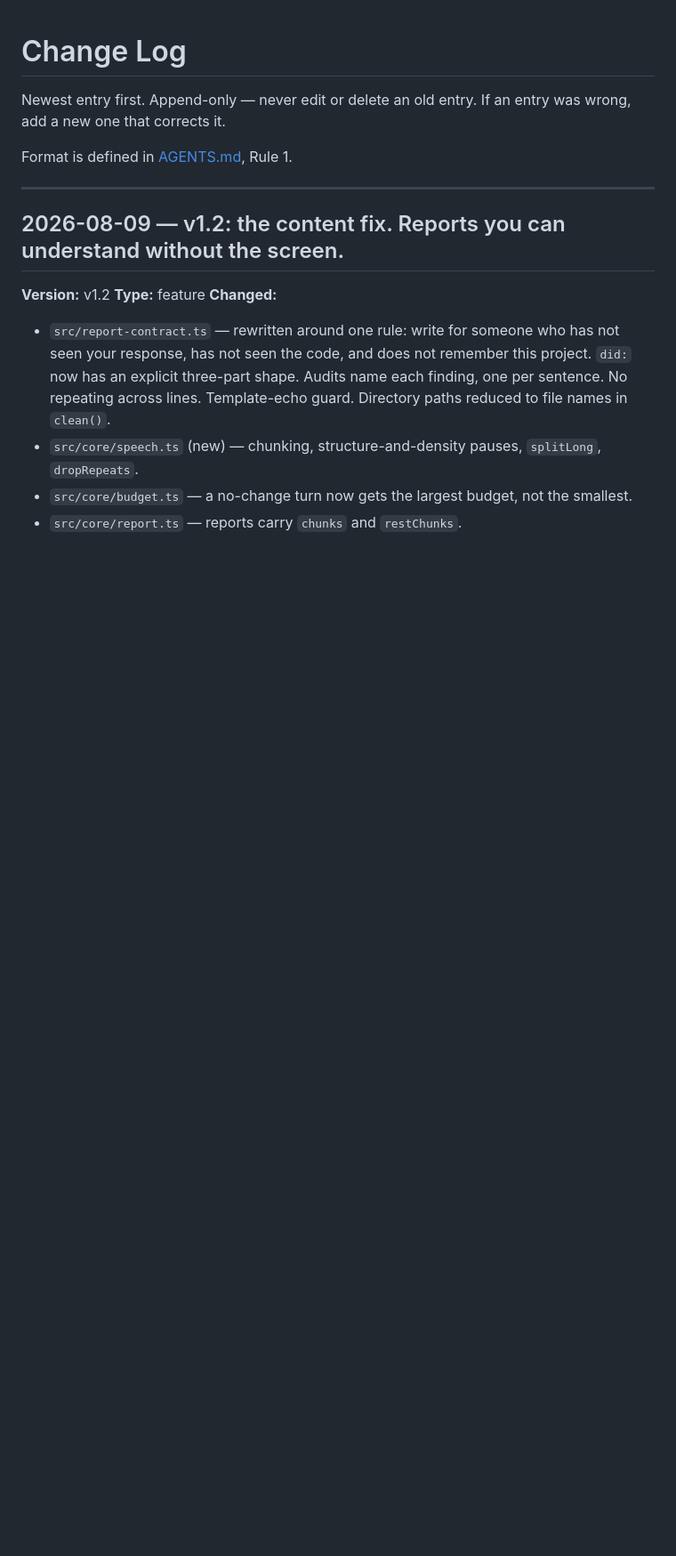
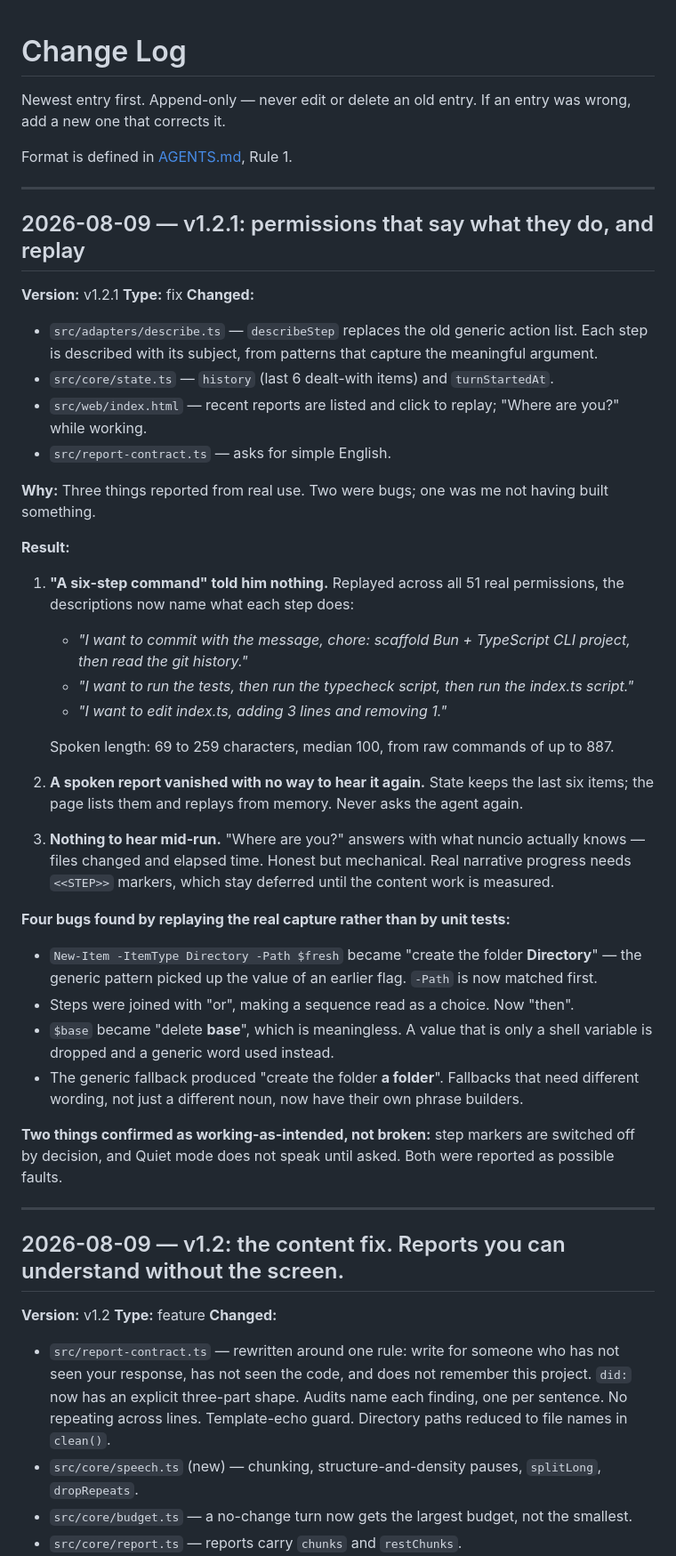
Before and after one commit to Jay0073/nuncio, a Markdown page: LOG.md, the part around the change. Shown at 89% size. GitHub-like rendering; blank space fills up the shorter version.

Commit message:
Log v1.2.1
Co-Authored-By: Claude Opus 5 <noreply@anthropic.com>

```diff
--- a/LOG.md
+++ b/LOG.md
@@ -4,6 +4,55 @@ Newest entry first. Append-only — never edit or delete an old entry. If an ent
 add a new one that corrects it.
 
 Format is defined in [AGENTS.md](AGENTS.md), Rule 1.
+
+---
+
+## 2026-08-09 — v1.2.1: permissions that say what they do, and replay
+
+**Version:** v1.2.1
+**Type:** fix
+**Changed:**
+
+- `src/adapters/describe.ts` — `describeStep` replaces the old generic action list. Each step
+  is described with its subject, from patterns that capture the meaningful argument.
+- `src/core/state.ts` — `history` (last 6 dealt-with items) and `turnStartedAt`.
+- `src/web/index.html` — recent reports are listed and click to replay; "Where are you?" while
+  working.
+- `src/report-contract.ts` — asks for simple English.
+
+**Why:** Three things reported from real use. Two were bugs; one was me not having built
+something.
+
+**Result:**
+
+1. **"A six-step command" told him nothing.** Replayed across all 51 real permissions, the
+   descriptions now name what each step does:
+   - *"I want to commit with the message, chore: scaffold Bun + TypeScript CLI project, then
+     read the git history."*
+   - *"I want to run the tests, then run the typecheck script, then run the index.ts script."*
+   - *"I want to edit index.ts, adding 3 lines and removing 1."*
+
+   Spoken length: 69 to 259 characters, median 100, from raw commands of up to 887.
+
+2. **A spoken report vanished with no way to hear it again.** State keeps the last six items;
+   the page lists them and replays from memory. Never asks the agent again.
+
+3. **Nothing to hear mid-run.** "Where are you?" answers with what nuncio actually knows —
+   files changed and elapsed time. Honest but mechanical. Real narrative progress needs
+   `<<STEP>>` markers, which stay deferred until the content work is measured.
+
+**Four bugs found by replaying the real capture rather than by unit tests:**
+
+- `New-Item -ItemType Directory -Path $fresh` became "create the folder **Directory**" — the
+  generic pattern picked up the value of an earlier flag. `-Path` is now matched first.
+- Steps were joined with "or", making a sequence read as a choice. Now "then".
+- `$base` became "delete **base**", which is meaningless. A value that is only a shell variable
+  is dropped and a generic word used instead.
+- The generic fallback produced "create the folder **a folder**". Fallbacks that need different
+  wording, not just a different noun, now have their own phrase builders.
+
+**Two things confirmed as working-as-intended, not broken:** step markers are switched off by
+decision, and Quiet mode does not speak until asked. Both were reported as possible faults.
 
 ---
 
```
